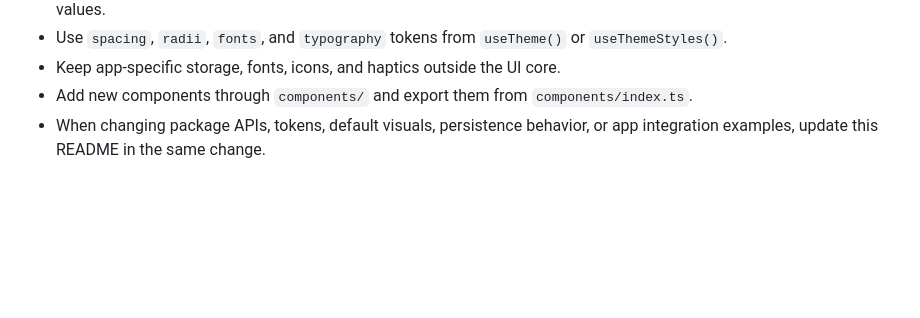
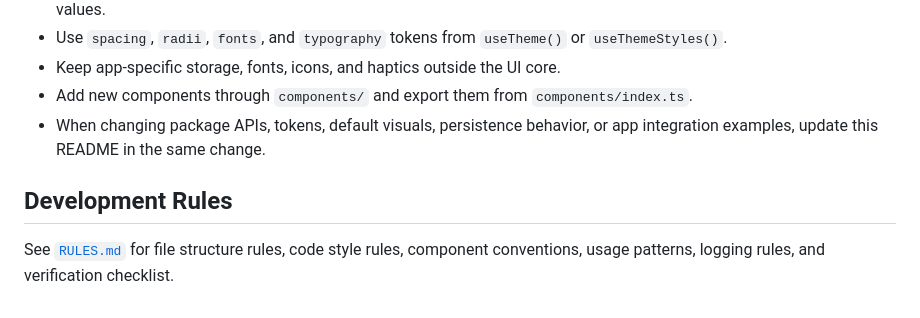
Before and after one commit to masumrpg/react-native-library, a Markdown page: packages/rn-ui/README.md, the part around the change. Rendered like a GitHub page; blank space fills up the shorter version.

Commit message:
docs: add RULES.md and link it in README.md to formalize development guidelines

```diff
--- a/packages/rn-ui/README.md
+++ b/packages/rn-ui/README.md
@@ -327,3 +327,7 @@ src/
 - Keep app-specific storage, fonts, icons, and haptics outside the UI core.
 - Add new components through `components/` and export them from `components/index.ts`.
 - When changing package APIs, tokens, default visuals, persistence behavior, or app integration examples, update this README in the same change.
+
+## Development Rules
+
+See [`RULES.md`](./RULES.md) for file structure rules, code style rules, component conventions, usage patterns, logging rules, and verification checklist.
```
Also changed, not shown: packages/rn-ui/RULES.md (added, +267 -0 lines).
